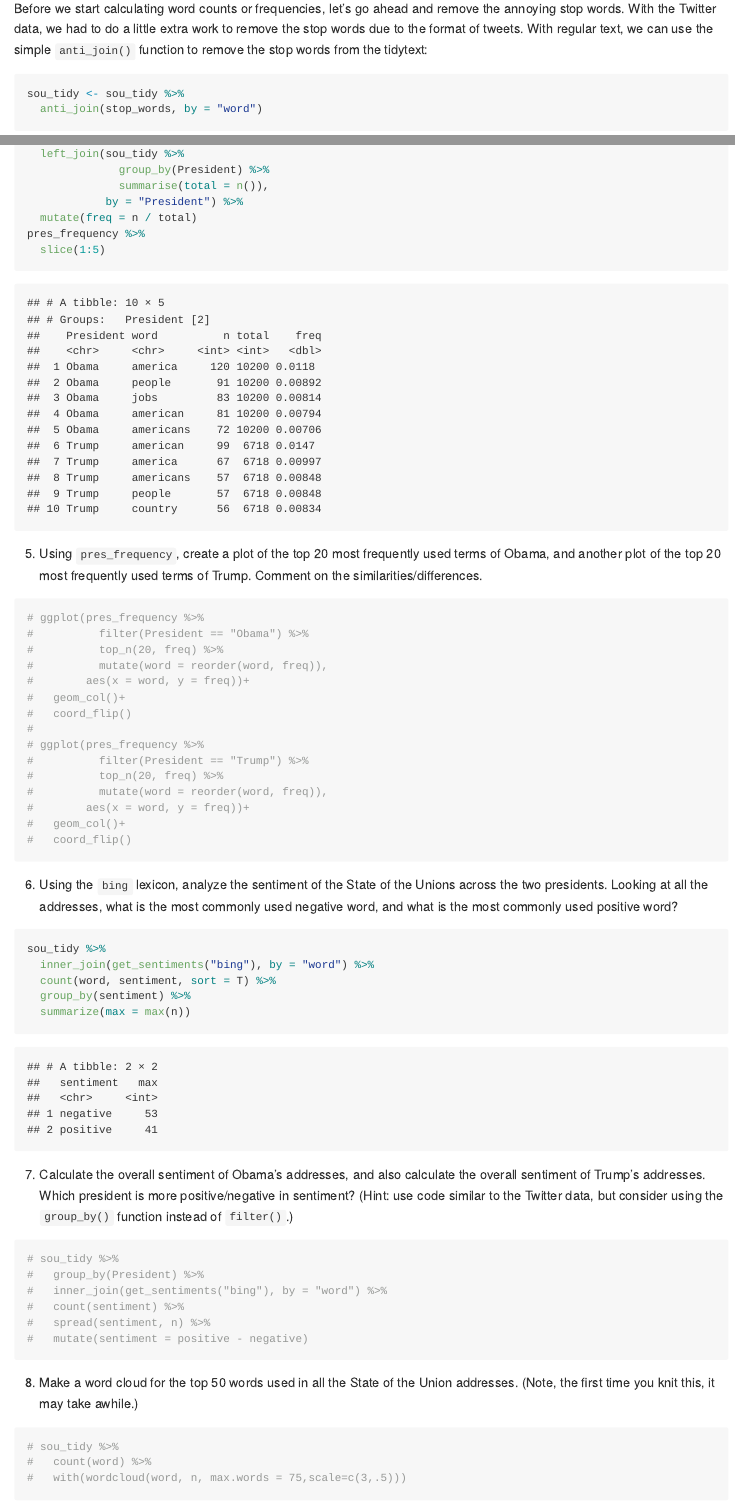
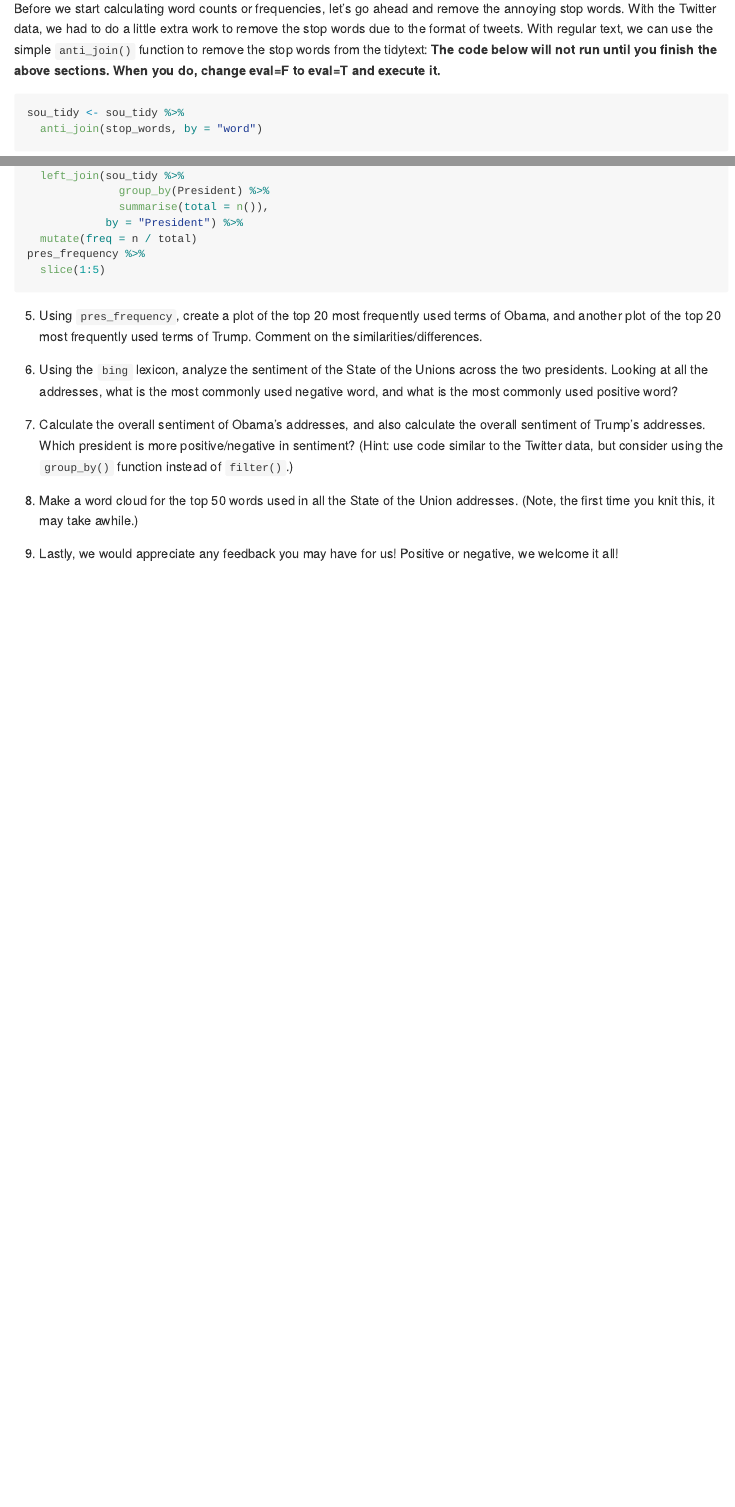
Before and after one commit to beckytang/data_expedition2019, an R Markdown document (app_ex.Rmd): the page in a window 1100 px wide, from 5940 px down before the commit and from 5880 px down after it, so that both start at the same text, and a second part further down, joined at a grey line. Rendered offline with R 4.5, knitr and Pandoc, with nearby package versions; some code elsewhere in the file could not run offline.

Commit message:
Update app exercise

````diff
--- a/app_ex.Rmd
+++ b/app_ex.Rmd
@@ -236,5 +233,5 @@ sou_tidy <- sou %>%
 #   unnest_tokens(output = word, input = ?)
 ```
 
-Before we start calculating word counts or frequencies, let's go ahead and remove the annoying stop words. With the Twitter data, we had to do a little extra work to remove the stop words due to the format of tweets. With regular text, we can use the simple `anti_join()` function to remove the stop words from the tidytext:
+Before we start calculating word counts or frequencies, let's go ahead and remove the annoying stop words. With the Twitter data, we had to do a little extra work to remove the stop words due to the format of tweets. With regular text, we can use the simple `anti_join()` function to remove the stop words from the tidytext: **The code below will not run until you finish the above sections. When you do, change eval=F to eval=T and execute it.**
 
@@ -292,51 +282,26 @@ pres_frequency %>%
 5. Using `pres_frequency`, create a plot of the top 20 most frequently used terms of Obama, and another plot of the top 20 most frequently used terms of Trump. Comment on the similarities/differences.
 
 ```{r}
-# ggplot(pres_frequency %>%
-#          filter(President == "Obama") %>%
-#          top_n(20, freq) %>%
-#          mutate(word = reorder(word, freq)),
-#        aes(x = word, y = freq))+
-#   geom_col()+
-#   coord_flip()
-#
-# ggplot(pres_frequency %>%
-#          filter(President == "Trump") %>%
-#          top_n(20, freq) %>%
-#          mutate(word = reorder(word, freq)),
-#        aes(x = word, y = freq))+
-#   geom_col()+
-#   coord_flip()
+
 ```
 
 6. Using the `bing` lexicon, analyze the sentiment of the State of the Unions across the two presidents. Looking at all the addresses, what is the most commonly used negative word, and what is the most commonly used positive word?
 
 ```{r}
-sou_tidy %>%
-  inner_join(get_sentiments("bing"), by = "word") %>%
-  count(word, sentiment, sort = T) %>%
-  group_by(sentiment) %>%
-  summarize(max = max(n))
+
 ```
 
 7. Calculate the overall sentiment of Obama's addresses, and also calculate the overall sentiment of Trump's addresses. Which president is more positive/negative in sentiment? (Hint: use code similar to the Twitter data, but consider using the `group_by()` function instead of `filter()`.)
 
 ```{r}
-# sou_tidy %>%
-#   group_by(President) %>%
-#   inner_join(get_sentiments("bing"), by = "word") %>%
-#   count(sentiment) %>%
-#   spread(sentiment, n) %>%
-#   mutate(sentiment = positive - negative)
+
 ```
 
 
 8. Make a word cloud for the top 50 words used in all the State of the Union addresses. (Note, the first time you knit this, it may take awhile.)
 
 ```{r cache = T}
-# sou_tidy %>%
-#   count(word) %>%
-#   with(wordcloud(word, n, max.words = 75,scale=c(3,.5)))
+
 ```
 
 9. Lastly, we would appreciate any feedback you may have for us! Positive or negative, we welcome it all!
````
Also changed, not shown: app_ex.md, app_ex.Rmd (20 more changed lines), 13 other files.
